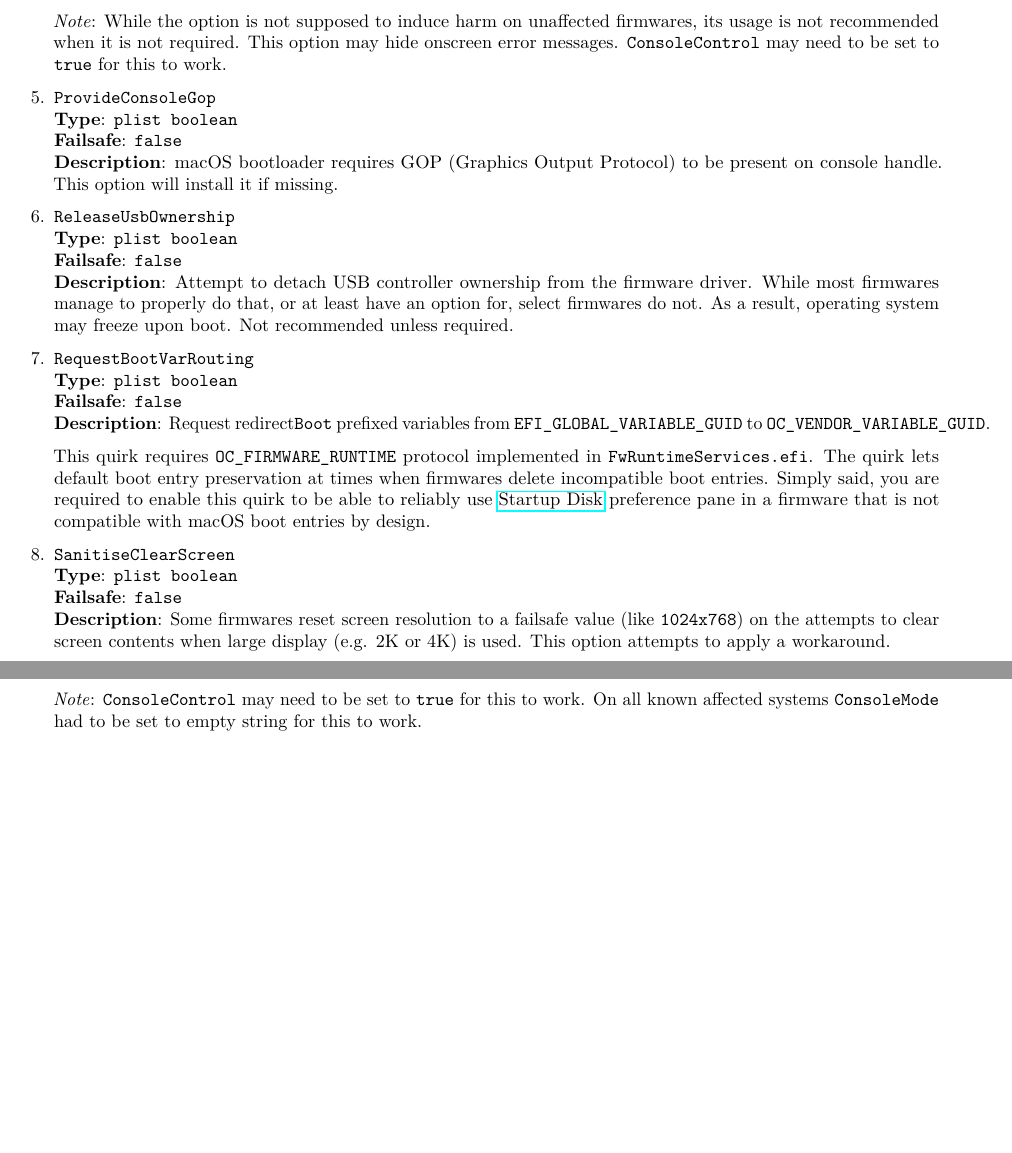
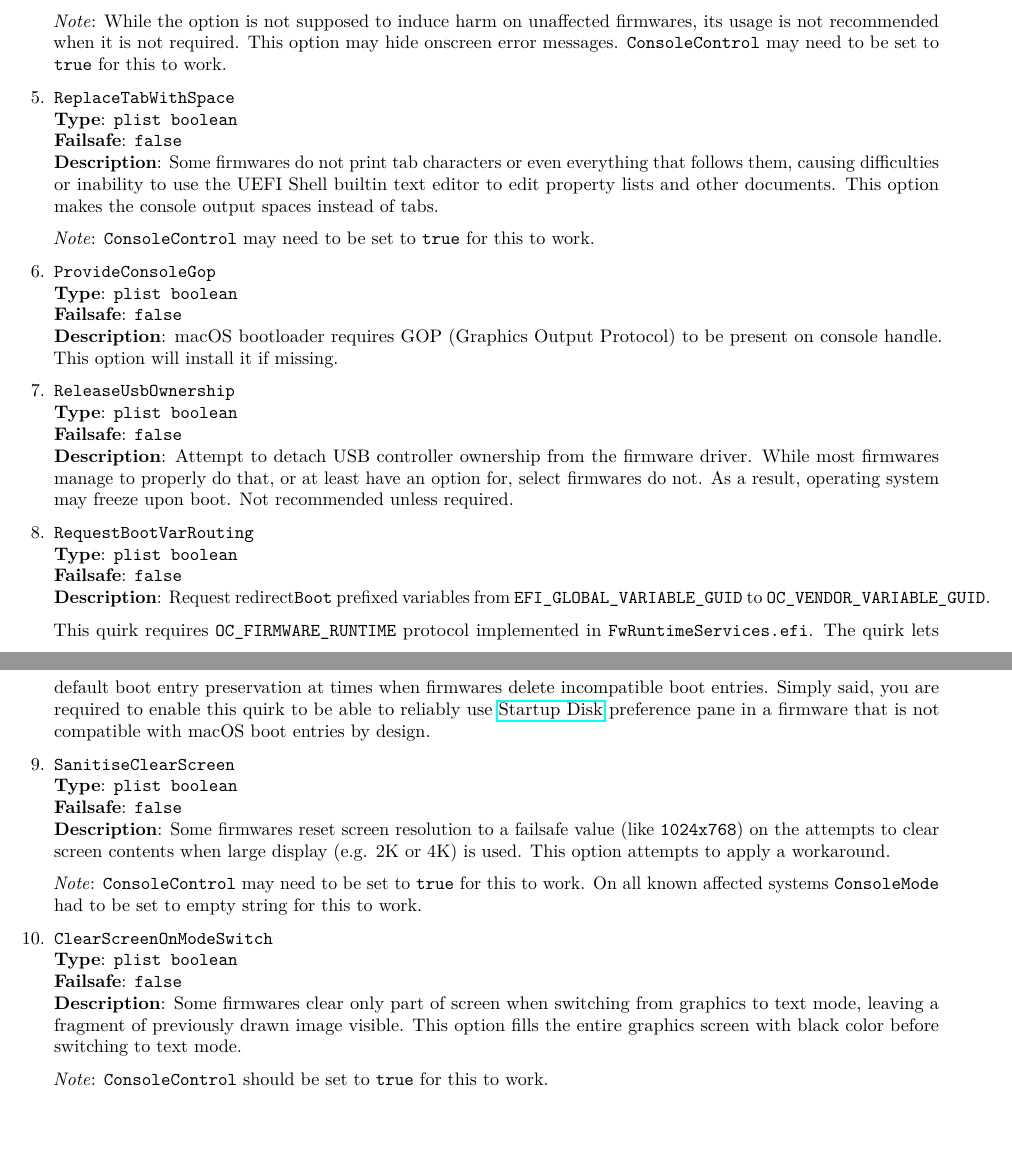
Before and after one commit to acidanthera/OpenCorePkg, a LaTeX document (Docs/Configuration.tex): two parts of pages 42 and 43 of 46, joined at a grey line, cut so that both start at the same text. Compiled offline with pdfLaTeX.

Commit message:
Add docs for new UEFI quirks (someone please rebuild the PDF, I don't have TeX)

```diff
--- a/Docs/Configuration.tex
+++ b/Docs/Configuration.tex
@@ -3306,6 +3306,18 @@ build -a X64 -b RELEASE -t XCODE5 -p MdeModulePkg/MdeModulePkg.dsc
   \texttt{true} for this to work.
 
 \item
+  \texttt{ReplaceTabWithSpace}\\
+  \textbf{Type}: \texttt{plist\ boolean}\\
+  \textbf{Failsafe}: \texttt{false}\\
+  \textbf{Description}: Some firmwares do not print tab characters or even everything
+  that follows them, causing difficulties or inability to use the UEFI Shell builtin
+  text editor to edit property lists and other documents. This option makes the console
+  output spaces instead of tabs.
+
+  \emph{Note}: \texttt{ConsoleControl} may need to be set to
+  \texttt{true} for this to work.
+
+\item
   \texttt{ProvideConsoleGop}\\
   \textbf{Type}: \texttt{plist\ boolean}\\
   \textbf{Failsafe}: \texttt{false}\\
@@ -3347,6 +3359,18 @@ build -a X64 -b RELEASE -t XCODE5 -p MdeModulePkg/MdeModulePkg.dsc
   \emph{Note}: \texttt{ConsoleControl} may need to be set to
   \texttt{true} for this to work. On all known affected systems
   \texttt{ConsoleMode} had to be set to empty string for this to work.
+
+\item
+  \texttt{ClearScreenOnModeSwitch}\\
+  \textbf{Type}: \texttt{plist\ boolean}\\
+  \textbf{Failsafe}: \texttt{false}\\
+  \textbf{Description}: Some firmwares clear only part of screen when switching
+  from graphics to text mode, leaving a fragment of previously drawn image visible.
+  This option fills the entire graphics screen with black color before switching to
+  text mode.
+
+  \emph{Note}: \texttt{ConsoleControl} should be set to
+  \texttt{true} for this to work.
 
 \end{enumerate}
 
```
